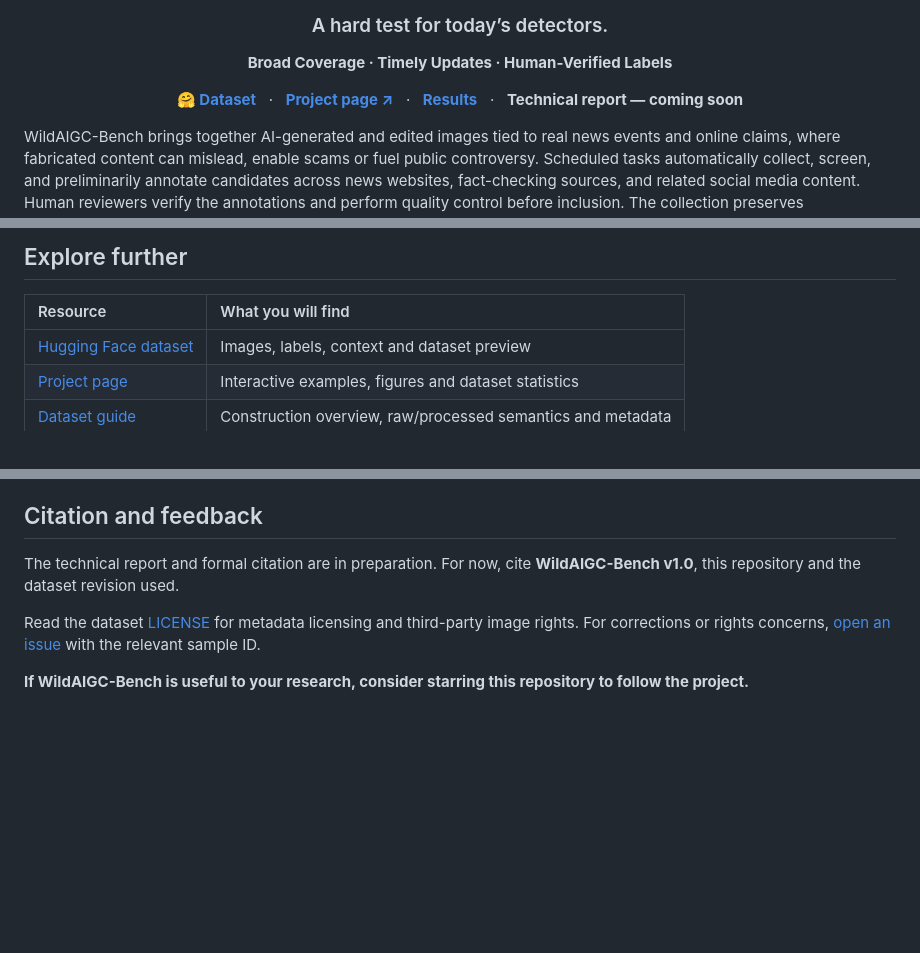
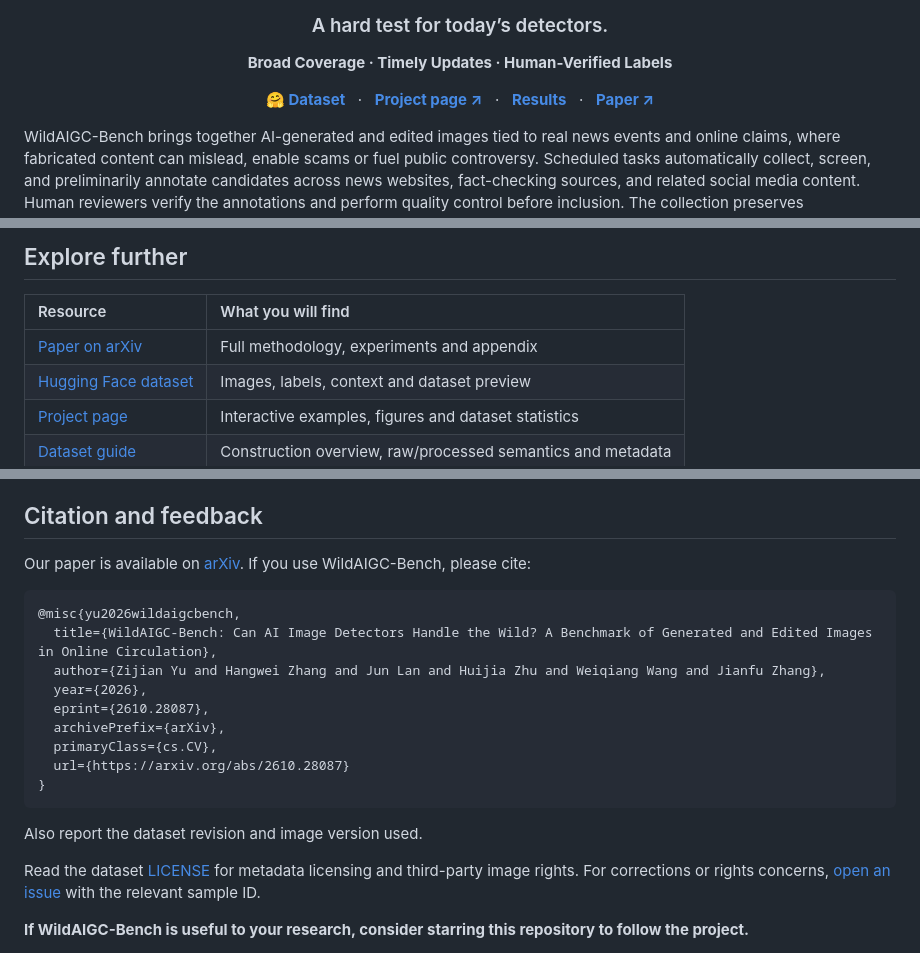
Before and after one commit to YuZijian/WildAIGC-Bench, a Markdown page: README.md, 3 parts joined by grey strips. Rendered like a GitHub page; blank space fills up the shorter version.

Commit message:
Add published arXiv paper and BibTeX citation

````diff
--- a/README.md
+++ b/README.md
@@ -7,7 +7,7 @@
 
 **Broad Coverage · Timely Updates · Human-Verified Labels**
 
-[**🤗 Dataset**](https://huggingface.co/datasets/yuzj1997yzj/WildAIGC-Bench) &nbsp; · &nbsp; [**Project page ↗**](https://yuzijian.github.io/WildAIGC-Bench/) &nbsp; · &nbsp; [**Results**](docs/detailed-results.md) &nbsp; · &nbsp; **Technical report — coming soon**
+[**🤗 Dataset**](https://huggingface.co/datasets/yuzj1997yzj/WildAIGC-Bench) &nbsp; · &nbsp; [**Project page ↗**](https://yuzijian.github.io/WildAIGC-Bench/) &nbsp; · &nbsp; [**Results**](docs/detailed-results.md) &nbsp; · &nbsp; [**Paper ↗**](https://arxiv.org/abs/2610.28087)
 
 </div>
 
@@ -88,6 +88,7 @@ Resolution is measured by the shorter edge in pixels. Source counts describe rec
 
 | Resource | What you will find |
 |:---|:---|
+| [Paper on arXiv](https://arxiv.org/abs/2610.28087) | Full methodology, experiments and appendix |
 | [Hugging Face dataset](https://huggingface.co/datasets/yuzj1997yzj/WildAIGC-Bench) | Images, labels, context and dataset preview |
 | [Project page](https://yuzijian.github.io/WildAIGC-Bench/) | Interactive examples, figures and dataset statistics |
 | [Dataset guide](docs/dataset.md) | Construction overview, raw/processed semantics and metadata |
@@ -99,7 +100,21 @@ PE-336 and PE-518 are our trained baselines, combining PE-Core-Large (Perception
 
 ## Citation and feedback
 
-The technical report and formal citation are in preparation. For now, cite **WildAIGC-Bench v1.0**, this repository and the dataset revision used.
+Our paper is available on [arXiv](https://arxiv.org/abs/2610.28087). If you use WildAIGC-Bench, please cite:
+
+```bibtex
+@misc{yu2026wildaigcbench,
+  title={WildAIGC-Bench: Can AI Image Detectors Handle the Wild? A Benchmark of Generated and Edited Images in Online Circulation},
+  author={Zijian Yu and Hangwei Zhang and Jun Lan and Huijia Zhu and Weiqiang Wang and Jianfu Zhang},
+  year={2026},
+  eprint={2610.28087},
+  archivePrefix={arXiv},
+  primaryClass={cs.CV},
+  url={https://arxiv.org/abs/2610.28087}
+}
+```
+
+Also report the dataset revision and image version used.
 
 Read the dataset [LICENSE](https://huggingface.co/datasets/yuzj1997yzj/WildAIGC-Bench/blob/main/LICENSE) for metadata licensing and third-party image rights. For corrections or rights concerns, [open an issue](https://github.com/YuZijian/WildAIGC-Bench/issues) with the relevant sample ID.
 
````
